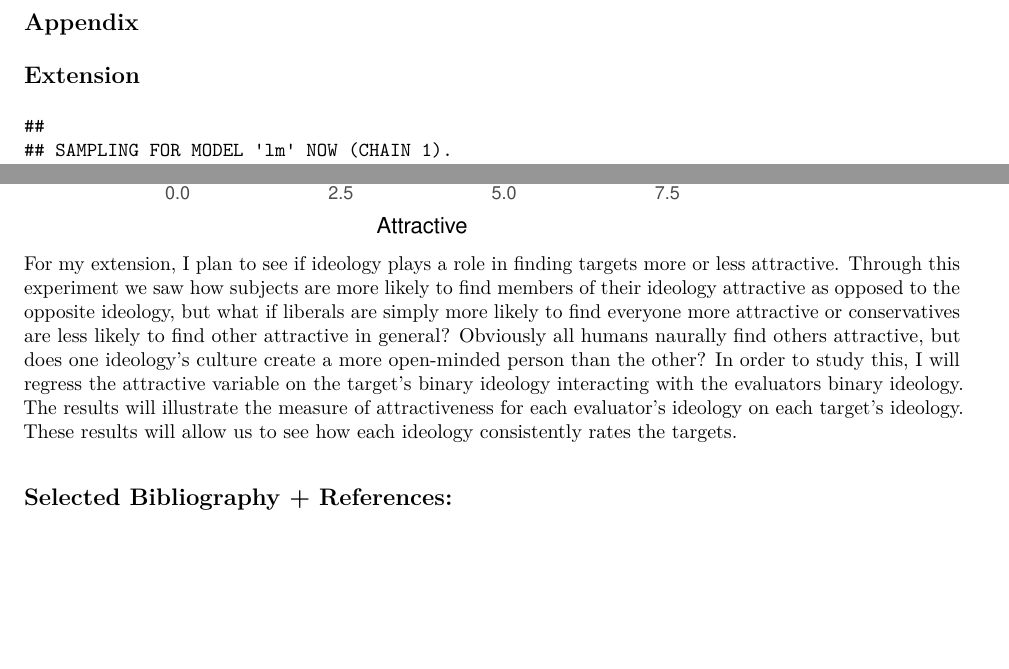
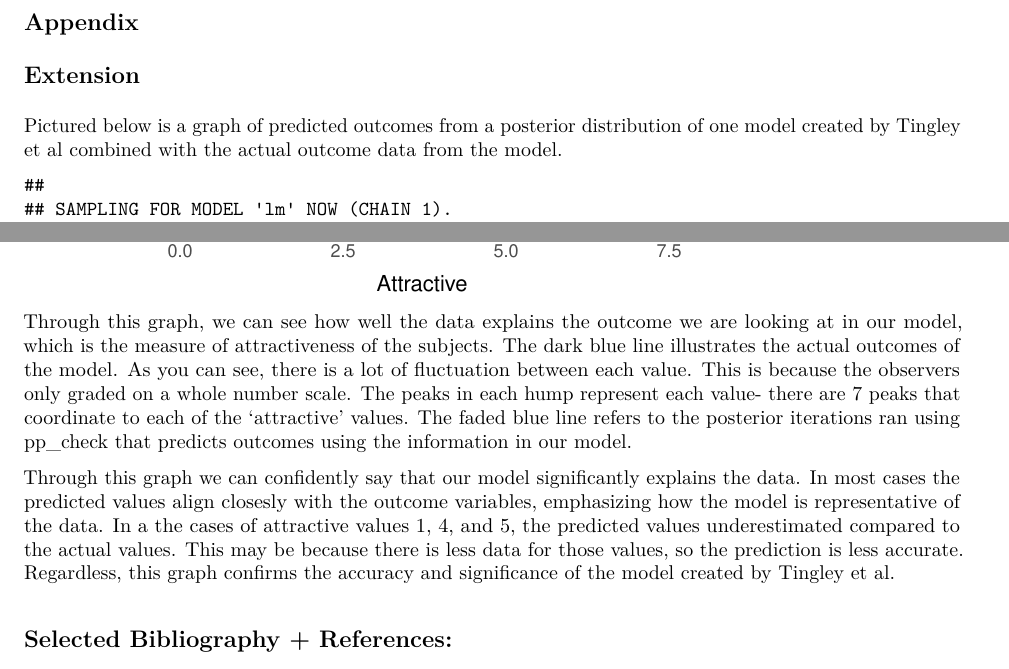
Before and after one commit to mikesilva23/Tingley-Replication, an R Markdown document (SilvaPaper.Rmd): two parts of pages 2 and 6 of 7, joined at a grey line, cut so that both start at the same text, the shorter picture padded with empty space. The pictures show the output file SilvaPaper.pdf that the author committed with the source.

Commit message:
finished extension

````diff
--- a/SilvaPaper.Rmd
+++ b/SilvaPaper.Rmd
@@ -99,6 +99,8 @@ stargazer(model1, model2, model3, header = FALSE, style = "ajps", type = "latex"
 
 ## Extension
 
+Pictured below is a graph of predicted outcomes from a posterior distribution of one model created by Tingley et al combined with the actual outcome data from the model.
+
 ```{r Extension}
 stan_fit <-
   stan_lm(attractive ~ same_ideology + same_gender + IdeoEvalBinary + IdeoTargetBinary + Male + MaleTarget +  mn_attractive + mn_attractive_eval2, data = x, prior = NULL)
@@ -110,8 +112,10 @@ predict_graphic <-
 predict_graphic
 ```
 
+Through this graph, we can see how well the data explains the outcome we are looking at in our model, which is the measure of attractiveness of the subjects. The dark blue line illustrates the actual outcomes of the model. As you can see, there is a lot of fluctuation between each value. This is because the observers only graded on a whole number scale. The peaks in each hump represent each value- there are 7 peaks that coordinate to each of the 'attractive' values. The faded blue line refers to the posterior iterations ran using pp_check that predicts outcomes using the information in our model.
 
-For my extension, I plan to see if ideology plays a role in finding targets more or less attractive. Through this experiment we saw how subjects are more likely to find members of their ideology attractive as opposed to the opposite ideology, but what if liberals are simply more likely to find everyone more attractive or conservatives are less likely to find other attractive in general? Obviously all humans naurally find others attractive, but does one ideology's culture create a more open-minded person than the other? In order to study this, I will regress the attractive variable on the target's binary ideology interacting with the evaluators binary ideology. The results will illustrate the measure of attractiveness for each evaluator's ideology on each target's ideology. These results will allow us to see how each ideology consistently rates the targets.
+Through this graph we can confidently say that our model significantly explains the data. In most cases the predicted values align closesly with the outcome variables, emphasizing how the model is representative of the data. In a the cases of attractive values 1, 4, and 5, the predicted values underestimated compared to the actual values. This may be because there is less data for those values, so the prediction is less accurate. Regardless, this graph confirms the accuracy and significance of the model created by Tingley et al.
+
 
 
 
````
Also changed, not shown: SilvaPaper.pdf.
